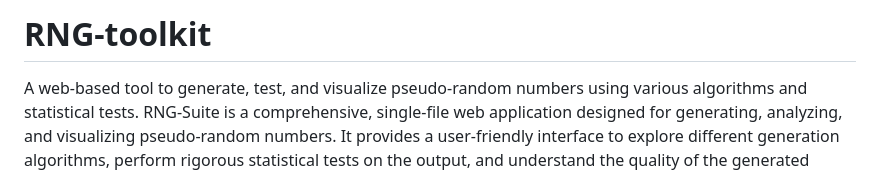
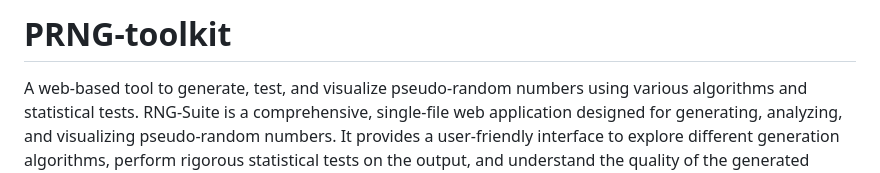
Before and after one commit to bennypepper/PRNG-Toolkit, a Markdown page: README.md, the part around the change. Rendered like a GitHub page.

```diff
--- a/README.md
+++ b/README.md
@@ -1,4 +1,4 @@
-# RNG-toolkit
+# PRNG-toolkit
 A web-based tool to generate, test, and visualize pseudo-random numbers using various algorithms and statistical tests.
 RNG-Suite is a comprehensive, single-file web application designed for generating, analyzing, and visualizing pseudo-random numbers. It provides a user-friendly interface to explore different generation algorithms, perform rigorous statistical tests on the output, and understand the quality of the generated sequences. This tool is perfect for educational purposes, simulations, and for anyone interested in the practical aspects of random number generation.
 <img width="1452" height="959" alt="image" src="https://github.com/user-attachments/assets/28292e32-04eb-401e-8d5a-1a6b1ba4854b" />
```
